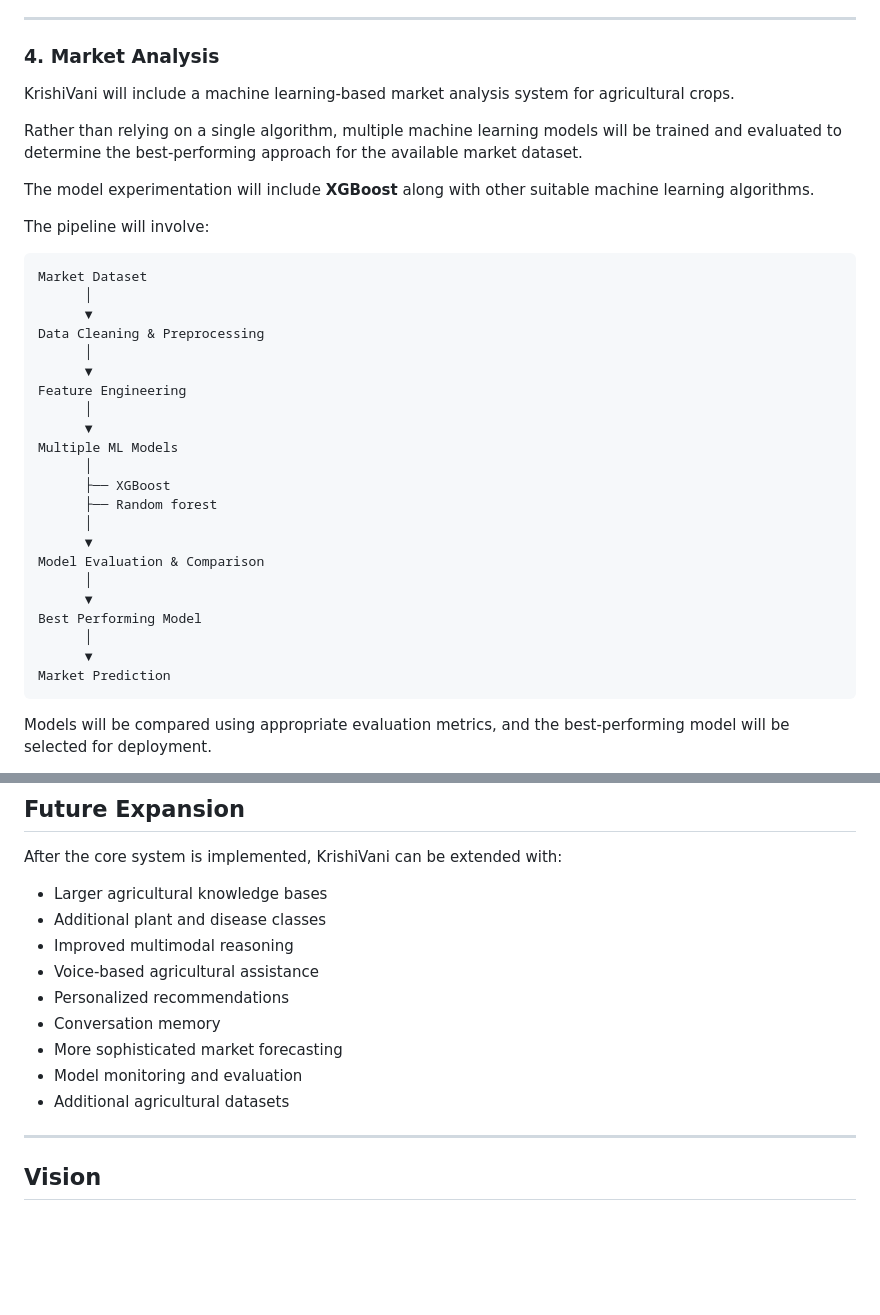
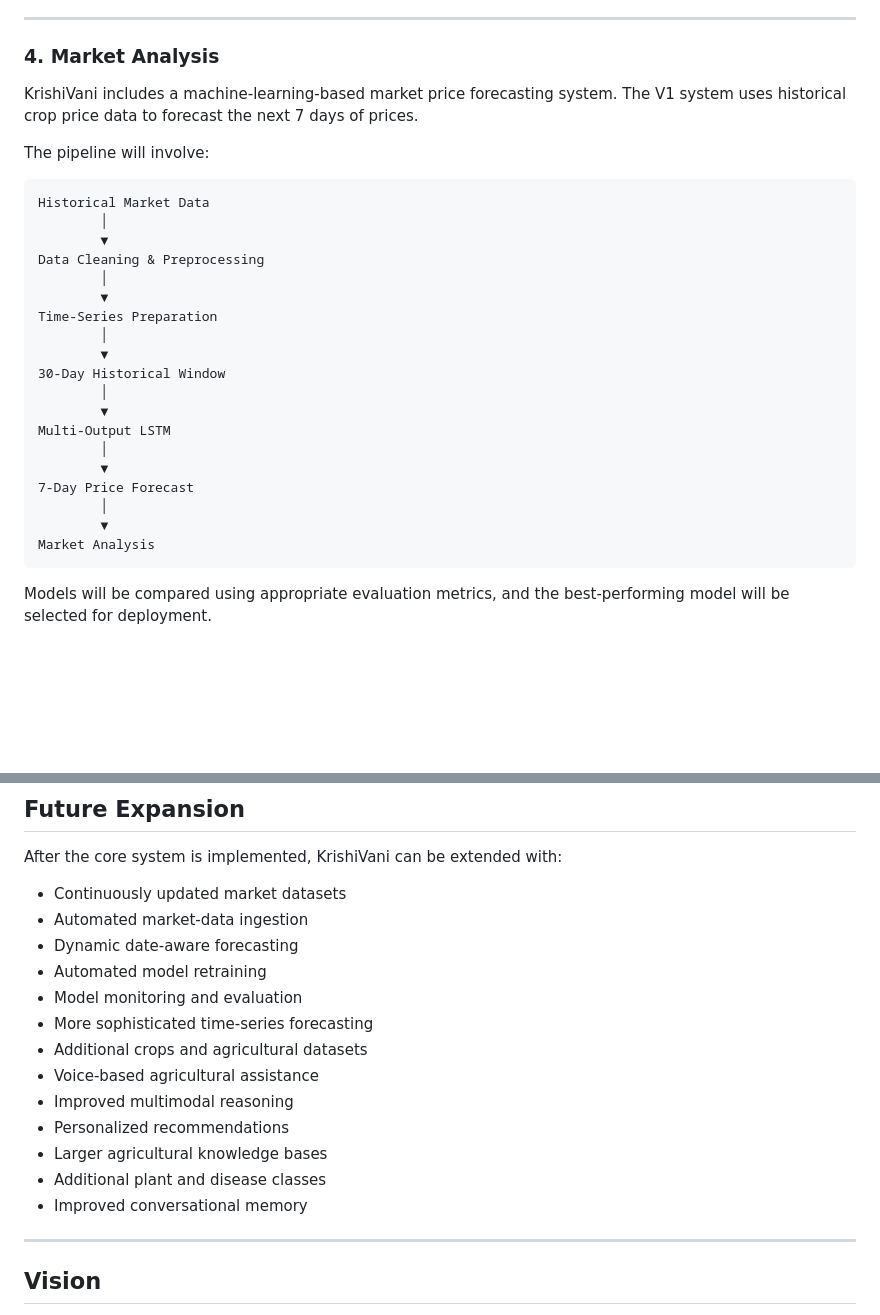
Before and after one commit to kanu-3/KrishiVani, a Markdown page: README.md, 2 parts joined by grey strips. Rendered like a GitHub page; blank space fills up the shorter version.

````diff
--- a/README.md
+++ b/README.md
@@ -97,37 +98,31 @@ The RAG layer is intended to reduce generic or unsupported responses and provide
 
 ### 4. Market Analysis
 
-KrishiVani will include a machine learning-based market analysis system for agricultural crops.
-
-Rather than relying on a single algorithm, multiple machine learning models will be trained and evaluated to determine the best-performing approach for the available market dataset.
-
-The model experimentation will include **XGBoost** along with other suitable machine learning algorithms.
+KrishiVani includes a machine-learning-based market price forecasting system.
+The V1 system uses historical crop price data to forecast the next 7 days of prices.
 
 The pipeline will involve:
 
 ```text
-Market Dataset
-      │
-      ▼
+Historical Market Data
+        │
+        ▼
 Data Cleaning & Preprocessing
-      │
-      ▼
-Feature Engineering
-      │
-      ▼
-Multiple ML Models
-      │
-      ├── XGBoost
-      ├── Random forest
-      │
-      ▼
-Model Evaluation & Comparison
-      │
-      ▼
-Best Performing Model
-      │
-      ▼
-Market Prediction
+        │
+        ▼
+Time-Series Preparation
+        │
+        ▼
+30-Day Historical Window
+        │
+        ▼
+Multi-Output LSTM
+        │
+        ▼
+7-Day Price Forecast
+        │
+        ▼
+Market Analysis
 ```
 
 Models will be compared using appropriate evaluation metrics, and the best-performing model will be selected for deployment.
@@ -459,15 +502,19 @@ KrishiVani/
 
 After the core system is implemented, KrishiVani can be extended with:
 
-* Larger agricultural knowledge bases
-* Additional plant and disease classes
-* Improved multimodal reasoning
-* Voice-based agricultural assistance
-* Personalized recommendations
-* Conversation memory
-* More sophisticated market forecasting
-* Model monitoring and evaluation
-* Additional agricultural datasets
+- Continuously updated market datasets
+- Automated market-data ingestion
+- Dynamic date-aware forecasting
+- Automated model retraining
+- Model monitoring and evaluation
+- More sophisticated time-series forecasting
+- Additional crops and agricultural datasets
+- Voice-based agricultural assistance
+- Improved multimodal reasoning
+- Personalized recommendations
+- Larger agricultural knowledge bases
+- Additional plant and disease classes
+- Improved conversational memory
 
 ---
 
````
Also changed, not shown: other parts of README.md (+121 -72 lines).
